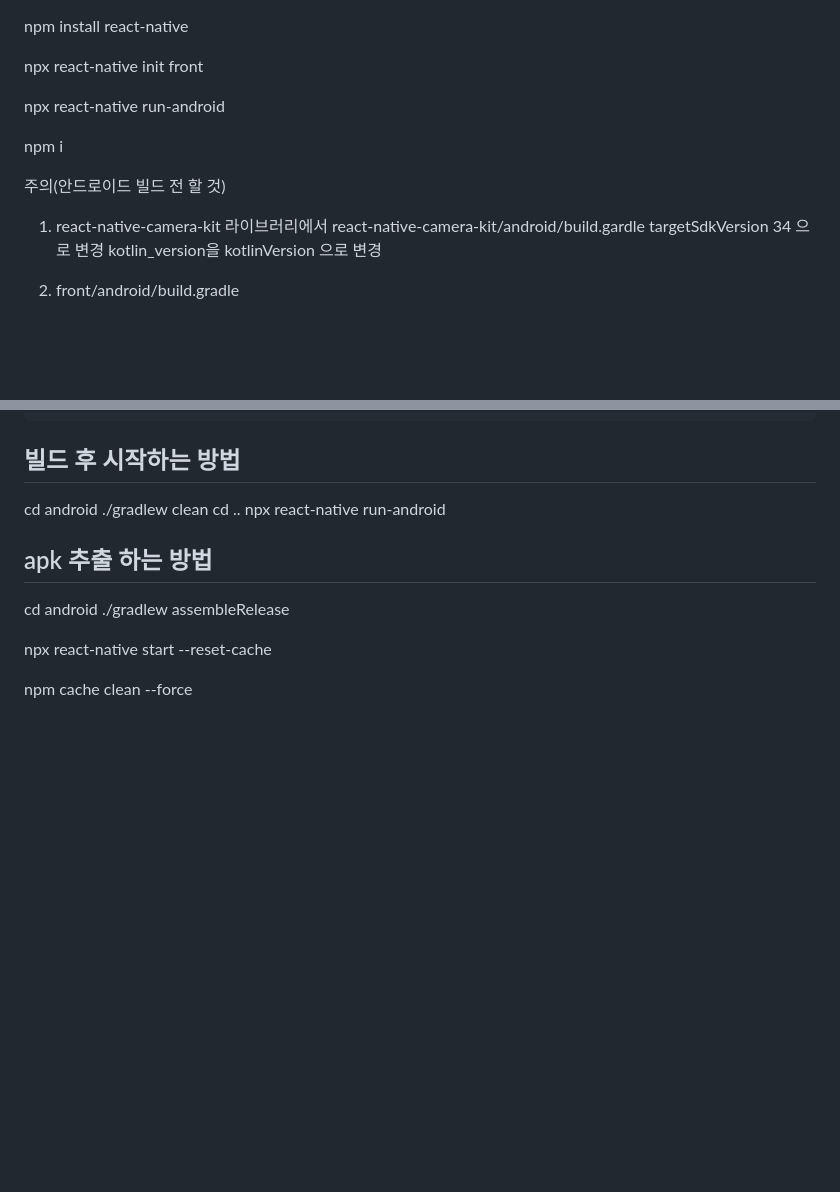
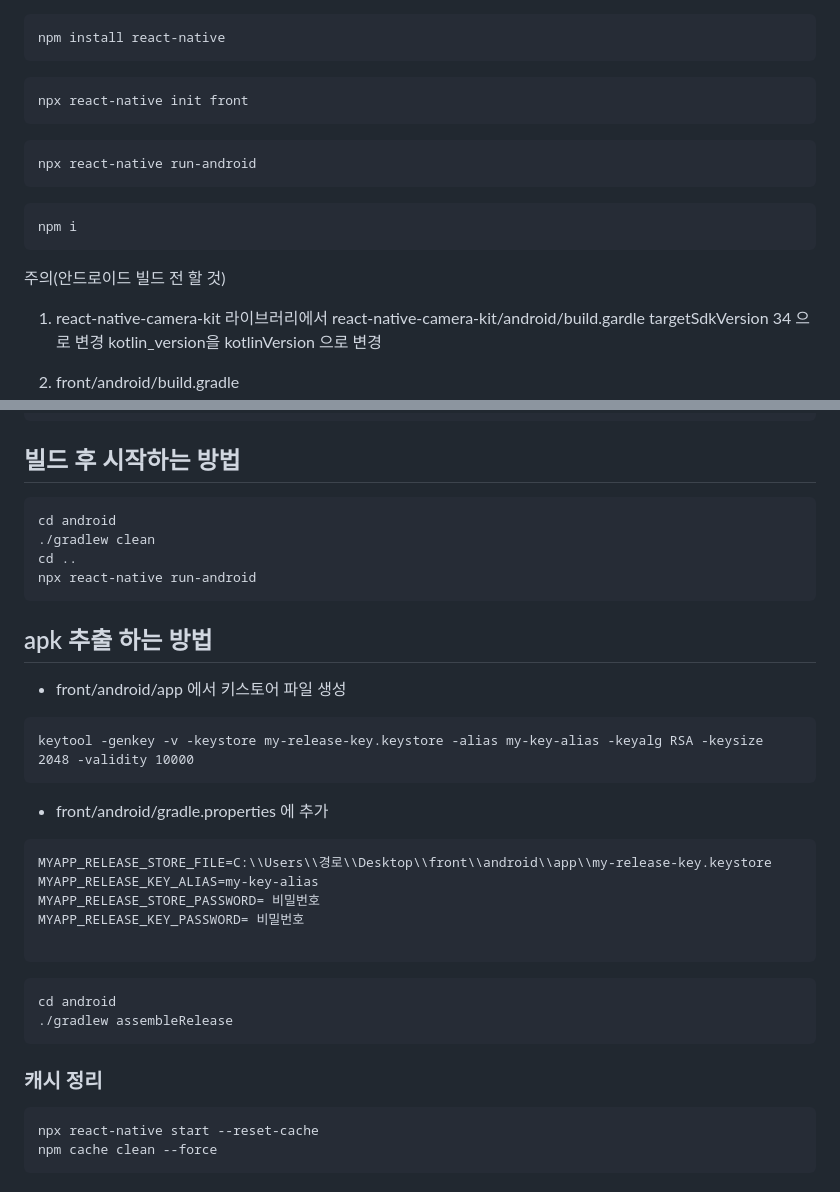
Before and after one commit to zxxv1245/DAMDA, a Markdown page: front/README.md, 2 parts joined by grey strips. GitHub-like rendering; blank space fills up the shorter version.

Commit message:
[Docs : README 수정]

````diff
--- a/front/README.md
+++ b/front/README.md
@@ -1,14 +1,21 @@
+```
 npm install react-native
+```
 
+```
+npx react-native init front
+```
 
-npx react-native init front
+```
+npx react-native run-android
+```
 
-
-npx react-native run-android
-
+```
 npm i
+```
 
 주의(안드로이드 빌드 전 할 것)
+
 1. react-native-camera-kit 라이브러리에서
 react-native-camera-kit/android/build.gardle
 targetSdkVersion 34 으로 변경
@@ -261,15 +268,38 @@ class MainApplication : Application(), ReactApplication {
 
 
 ## 빌드 후 시작하는 방법
+
+```
 cd android
 ./gradlew clean
 cd ..
 npx react-native run-android
+```
 
 ## apk 추출 하는 방법
+ - front/android/app 에서 키스토어 파일 생성
+```
+keytool -genkey -v -keystore my-release-key.keystore -alias my-key-alias -keyalg RSA -keysize 2048 -validity 10000
+```
+
+ - front/android/gradle.properties 에 추가
+```
+MYAPP_RELEASE_STORE_FILE=C:\\Users\\경로\\Desktop\\front\\android\\app\\my-release-key.keystore
+MYAPP_RELEASE_KEY_ALIAS=my-key-alias
+MYAPP_RELEASE_STORE_PASSWORD= 비밀번호
+MYAPP_RELEASE_KEY_PASSWORD= 비밀번호
+
+```
+
+
+```
 cd android
 ./gradlew assembleRelease
+```
 
+### 캐시 정리
+
+```
 npx react-native start --reset-cache
-
 npm cache clean --force
+```
````
